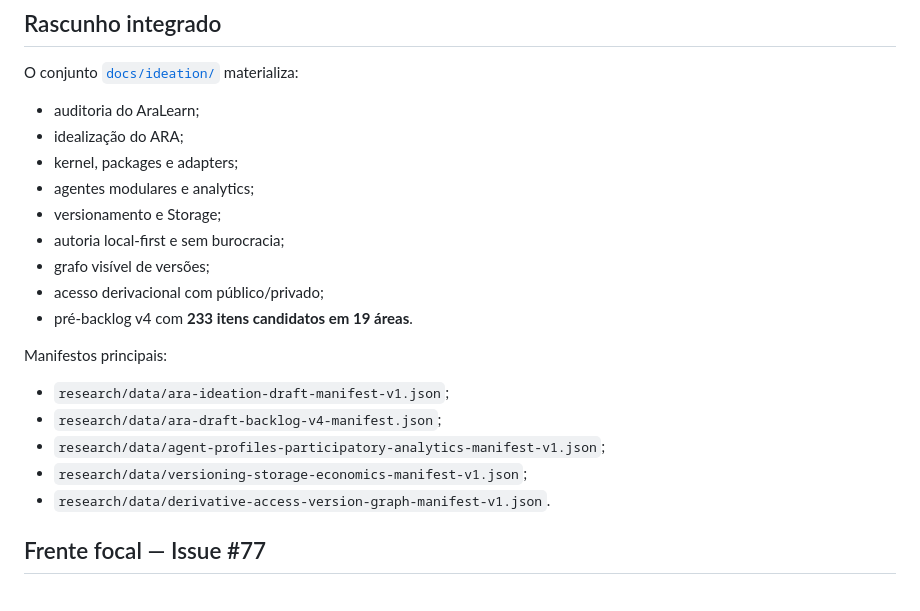
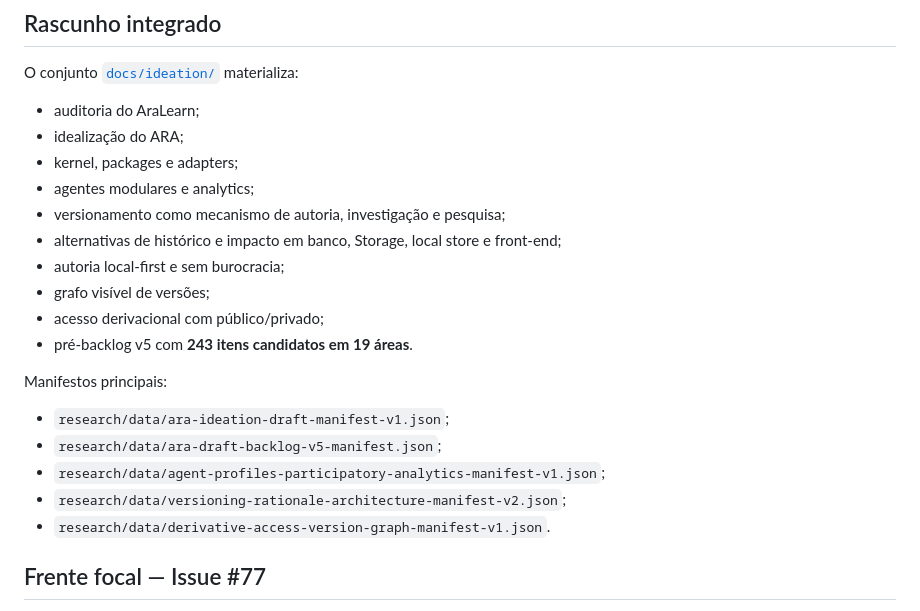
Before and after one commit to fabio-ara/ARA-pre-consolidation, a Markdown page: docs/research/research-programme-index.pt-BR.md, the part around one of its changes. Rendered like a GitHub page.

```diff
--- a/docs/research/research-programme-index.pt-BR.md
+++ b/docs/research/research-programme-index.pt-BR.md
@@ -24,18 +24,19 @@ O conjunto [`docs/ideation/`](../ideation/README.md) materializa:
 - idealização do ARA;
 - kernel, packages e adapters;
 - agentes modulares e analytics;
-- versionamento e Storage;
+- versionamento como mecanismo de autoria, investigação e pesquisa;
+- alternativas de histórico e impacto em banco, Storage, local store e front-end;
 - autoria local-first e sem burocracia;
 - grafo visível de versões;
 - acesso derivacional com público/privado;
-- pré-backlog v4 com **233 itens candidatos em 19 áreas**.
+- pré-backlog v5 com **243 itens candidatos em 19 áreas**.
 
 Manifestos principais:
 
 - `research/data/ara-ideation-draft-manifest-v1.json`;
-- `research/data/ara-draft-backlog-v4-manifest.json`;
+- `research/data/ara-draft-backlog-v5-manifest.json`;
 - `research/data/agent-profiles-participatory-analytics-manifest-v1.json`;
-- `research/data/versioning-storage-economics-manifest-v1.json`;
+- `research/data/versioning-rationale-architecture-manifest-v2.json`;
 - `research/data/derivative-access-version-graph-manifest-v1.json`.
 
 ## Frente focal — Issue #77
```
Also changed, not shown: other parts of docs/research/research-programme-index.pt-BR.md (+89 -47 lines).
